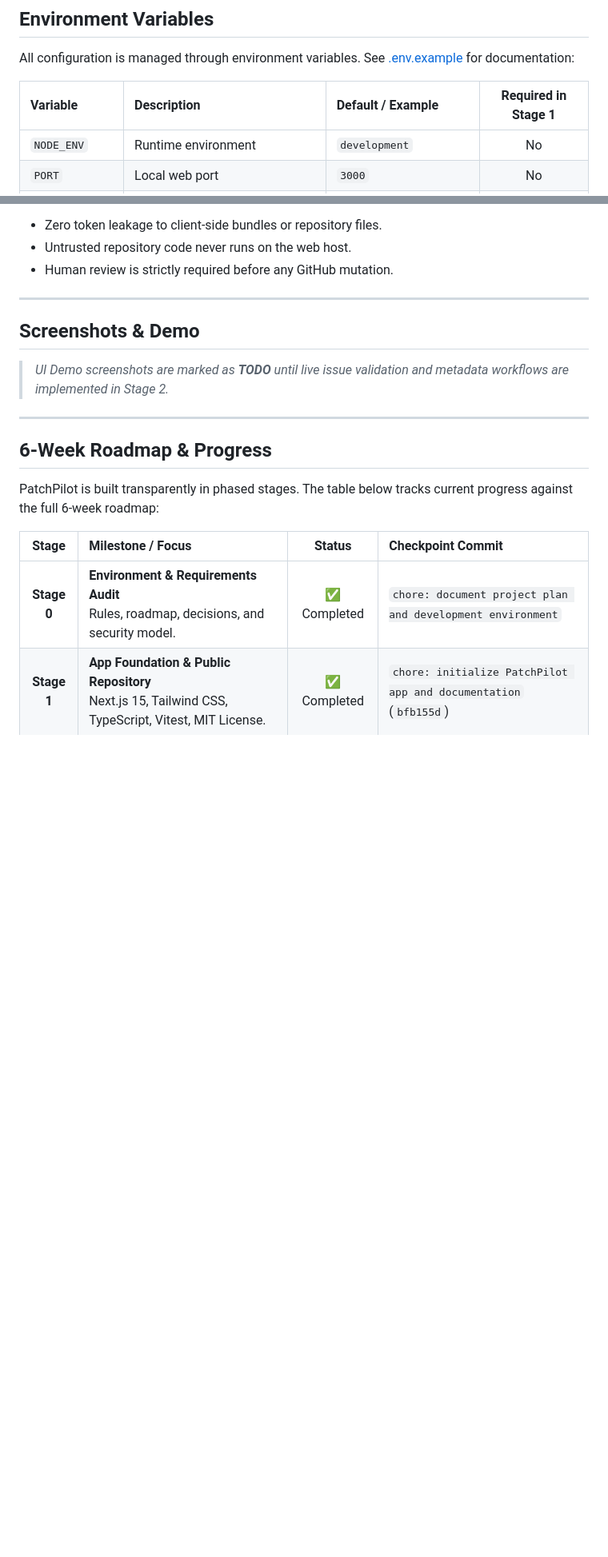
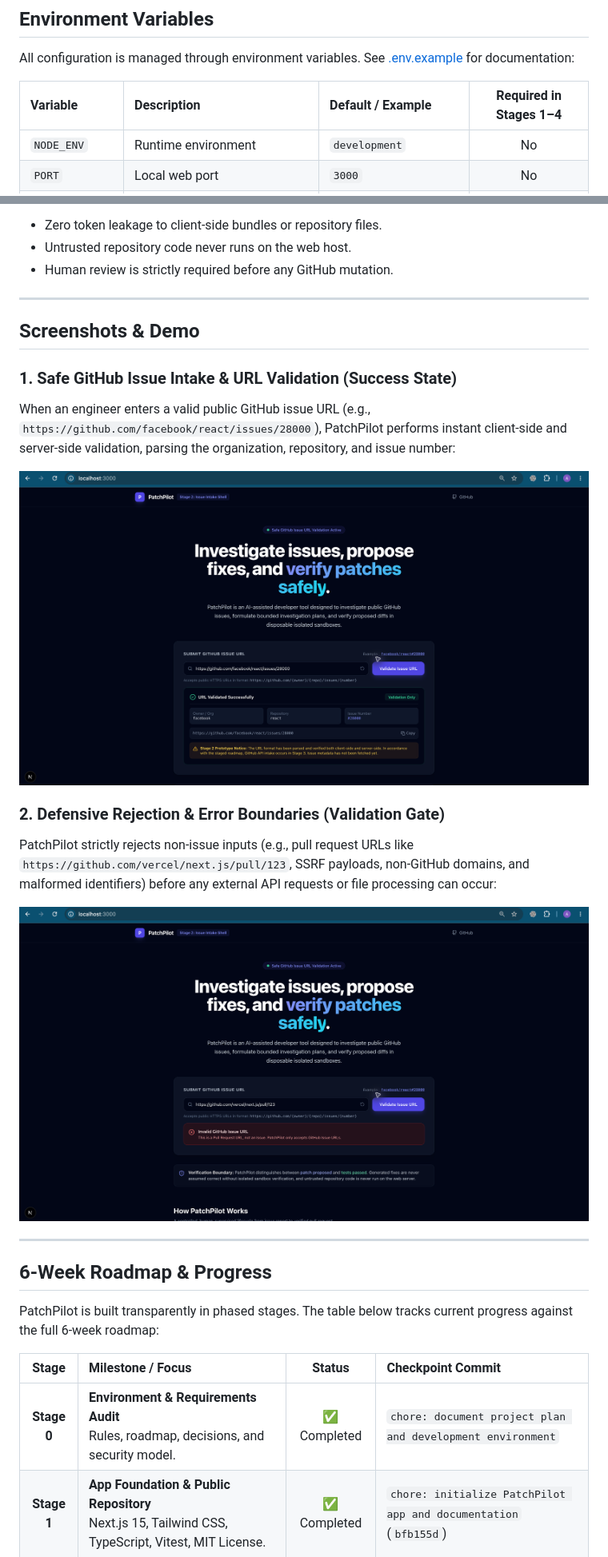
Before and after one commit to ABhardwaj28/PatchPilot, a Markdown page: README.md, 2 parts joined by grey strips. Shown at 80% size. Rendered like a GitHub page; pictures changed too: docs/screenshots/issue-validation-error.png (added), docs/screenshots/issue-validation-success.png (added); blank space fills up the shorter version.

Commit message:
docs: update README with quick links, API URLs, screenshots, and Stage 4 completion

```diff
--- a/README.md
+++ b/README.md
@@ -130,7 +162,7 @@ npm start
 
 All configuration is managed through environment variables. See [.env.example](.env.example) for documentation:
 
-| Variable | Description | Default / Example | Required in Stage 1 |
+| Variable | Description | Default / Example | Required in Stages 1–4 |
 | :--- | :--- | :--- | :---: |
 | `NODE_ENV` | Runtime environment | `development` | No |
 | `PORT` | Local web port | `3000` | No |
@@ -156,8 +188,15 @@ For full security architecture and disclosure guidelines, see:
 
 ## Screenshots & Demo
 
-<!-- TODO: Real application screenshots will be added in Stage 2 once interactive validation is active -->
-> *UI Demo screenshots are marked as **TODO** until live issue validation and metadata workflows are implemented in Stage 2.*
+### 1. Safe GitHub Issue Intake & URL Validation (Success State)
+When an engineer enters a valid public GitHub issue URL (e.g., `https://github.com/facebook/react/issues/28000`), PatchPilot performs instant client-side and server-side validation, parsing the organization, repository, and issue number:
+
+![Safe GitHub Issue Intake and Validation Success](docs/screenshots/issue-validation-success.png)
+
+### 2. Defensive Rejection & Error Boundaries (Validation Gate)
+PatchPilot strictly rejects non-issue inputs (e.g., pull request URLs like `https://github.com/vercel/next.js/pull/123`, SSRF payloads, non-GitHub domains, and malformed identifiers) before any external API requests or file processing can occur:
+
+![Strict Rejection of Non-Issue URLs](docs/screenshots/issue-validation-error.png)
 
 ---
 
```
Also changed, not shown: other parts of README.md (+36 -4 lines).
